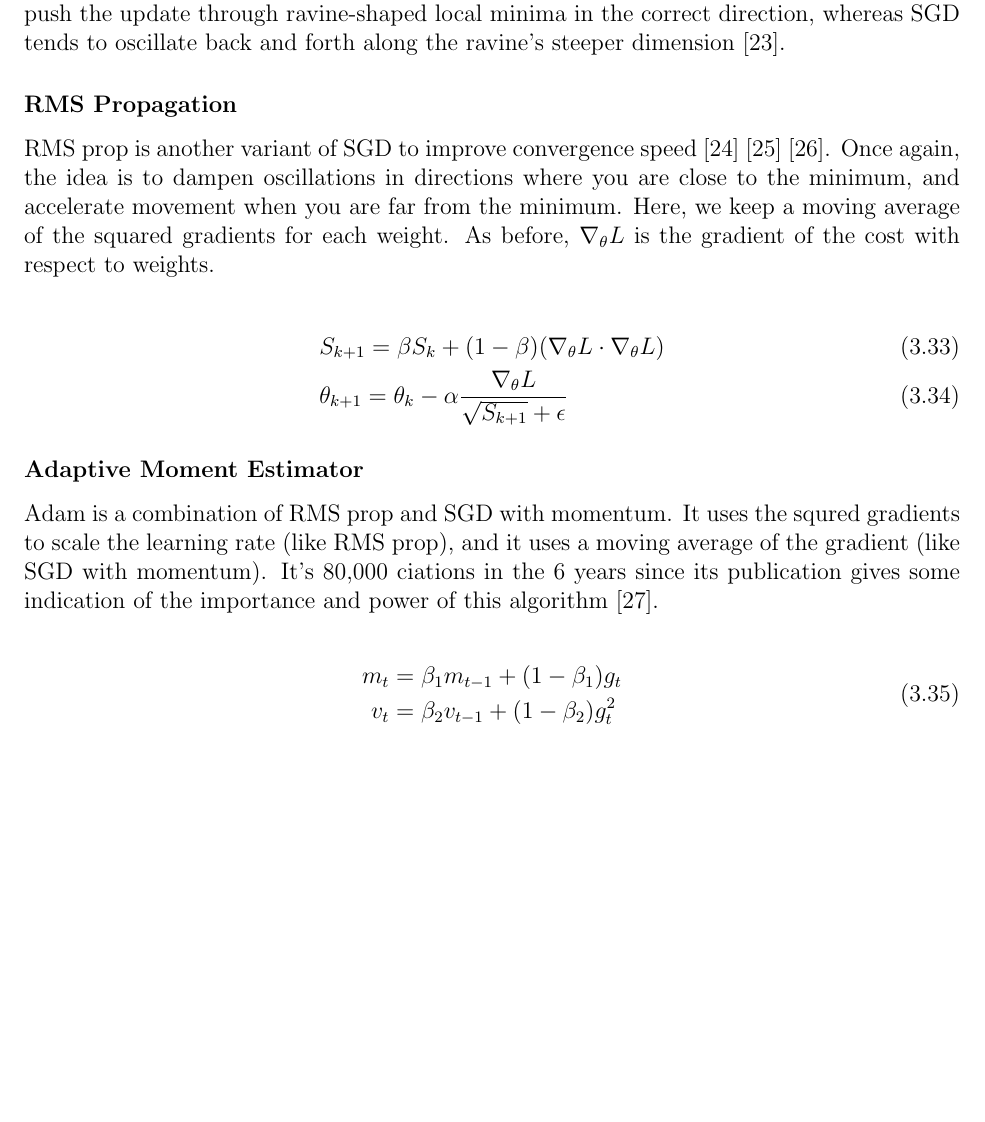
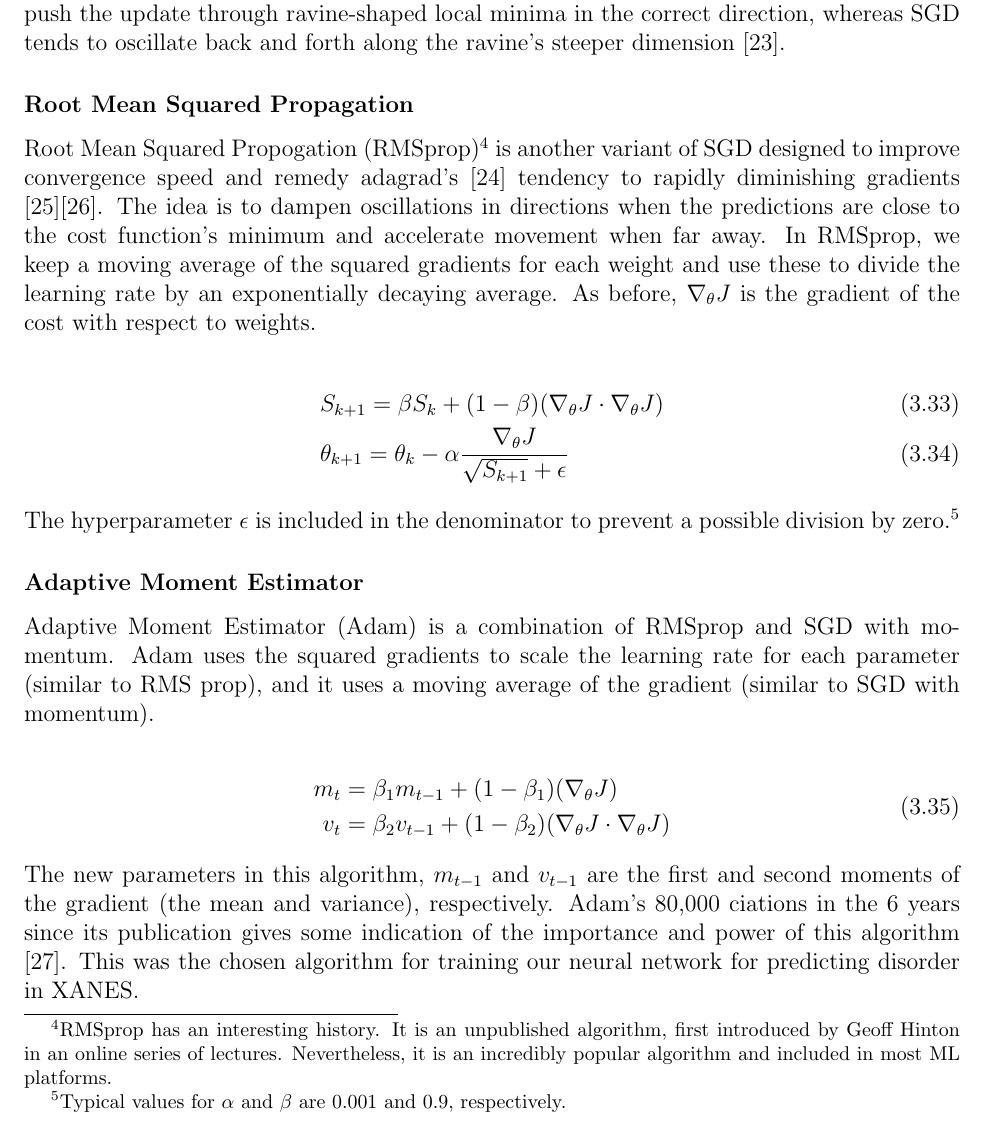
Before and after one commit to jthaller/BNL_Thesis, a LaTeX thesis (MainDraft.tex, which reads Chapters/Chapter3.tex): part of page 32 of 42 before the commit and part of page 32 of 43 after it, cut so that both start at the same text, the shorter picture padded with empty space. Compiled offline with pdfLaTeX.

Commit message:
optimizers finished

```diff
--- a/Chapters/Chapter3.tex
+++ b/Chapters/Chapter3.tex
@@ -268,25 +268,28 @@ Compared to regular SGD, stochastic gradient descent with momentum \cite{grad-de
 
 Here, $ \alpha $  is the learning rate, as always. To be clear, $\nabla_w L$ is the gradient of the loss function with respect to the weights. Note that the cost function $ J(\theta) $ may instead be the loss function $ L(\theta) $ if updates are performed after each training sample (i.e.~a batch size of one). SGD with momentum tends to perform better than SGD because it gives a closer estimate of the full gradient from the batch than SGD. Additionally, the momentum helps push the update through ravine-shaped local minima in the correct direction, whereas SGD tends to oscillate back and forth along the ravine's steeper dimension \cite{qian1999momentum}.
 
-\subsubsection{RMS Propagation}
-RMS prop is another variant of SGD to improve convergence speed \cite{improving-rprop} \cite{adagrad} \cite{2017marginal-adagrad}. Once again, the idea is to dampen oscillations in directions where you are close to the minimum, and accelerate movement when you are far from the minimum. Here, we keep a moving average of the squared gradients for each weight. As before, $\nabla_\theta L$ is the gradient of the cost with respect to weights.
+\subsubsection{Root Mean Squared Propagation}
+Root Mean Squared Propogation (RMSprop)\footnote{RMSprop has an interesting history. It is an unpublished algorithm, first introduced by Geoff Hinton in an online series of lectures. Nevertheless, it is an incredibly popular algorithm and included in most ML platforms.} is another variant of SGD designed to improve convergence speed and remedy adagrad's \cite{adagrad} tendency to rapidly diminishing gradients \cite{improving-rprop}\cite{2017marginal-adagrad}. The idea is to dampen oscillations in directions when the predictions are close to the cost function's minimum and accelerate movement when far away. In RMSprop, we keep a moving average of the squared gradients for each weight and use these to divide the learning rate by an exponentially decaying average. As before, $\nabla_\theta J$ is the gradient of the cost with respect to weights.
 
 \begin{align}
     \label{eqn:RMS_Prop}
-    & S_{k+1} = \beta S_k + (1 - \beta)(\nabla_\theta L \cdot \nabla_\theta L) \\
-    & \theta_{k+1} = \theta_k - \alpha \frac{\nabla_\theta L}{\sqrt{S_{k+1}} + \epsilon}
+    & S_{k+1} = \beta S_k + (1 - \beta)(\nabla_\theta J \cdot \nabla_\theta J) \\
+    & \theta_{k+1} = \theta_k - \alpha \frac{\nabla_\theta J}{\sqrt{S_{k+1}} + \epsilon}
 \end{align}
 
+\noindent The hyperparameter $ \epsilon $ is included in the denominator to prevent a possible division by zero.\footnote{Typical values for $ \alpha $  and $ \beta $  are 0.001 and 0.9, respectively.}
+
 \subsubsection{Adaptive Moment Estimator}
-Adam is a combination of RMS prop and SGD with momentum. It uses the squred gradients to scale the learning rate (like RMS prop), and it uses a moving average of the gradient (like SGD with momentum). It's 80,000 ciations in the 6 years since its publication gives some indication of the importance and power of this algorithm \cite{orig-ADAM-paper}.
+Adaptive Moment Estimator (Adam) is a combination of RMSprop and SGD with momentum. Adam uses the squared gradients to scale the learning rate for each parameter (similar to RMS prop), and it uses a moving average of the gradient (similar to SGD with momentum).
 
 \begin{align}
     \begin{split}
-    m_t &= \beta_1 m_{t-1} + (1 - \beta_1) g_t \\
-    v_t &= \beta_2 v_{t-1} + (1 - \beta_2) g_t^2
+    m_t &= \beta_1 m_{t-1} + (1 - \beta_1) (\nabla_\theta J) \\
+    v_t &= \beta_2 v_{t-1} + (1 - \beta_2) (\nabla_\theta J \cdot \nabla_\theta J)
     \end{split}
 \end{align}
 
+\noindent The new parameters in this algorithm, $ m_{t-1} $ and $ v_{t-1} $ are the first and second moments of the gradient (the mean and variance), respectively. Adam's 80,000 ciations in the 6 years since its publication gives some indication of the importance and power of this algorithm \cite{orig-ADAM-paper}. This was the chosen algorithm for training our neural network for predicting disorder in XANES.
 
 \section{Batch normalization}
 
```
